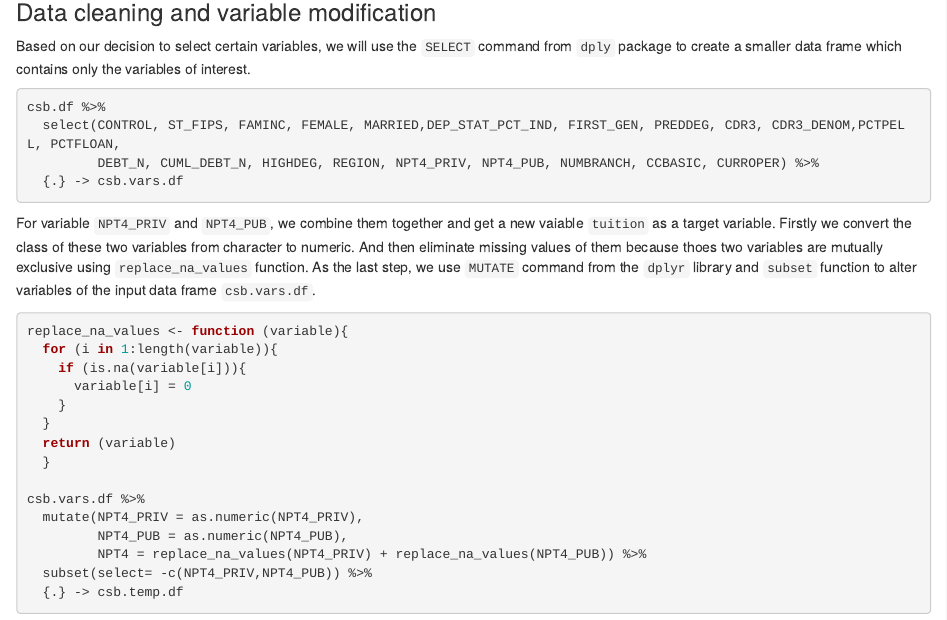
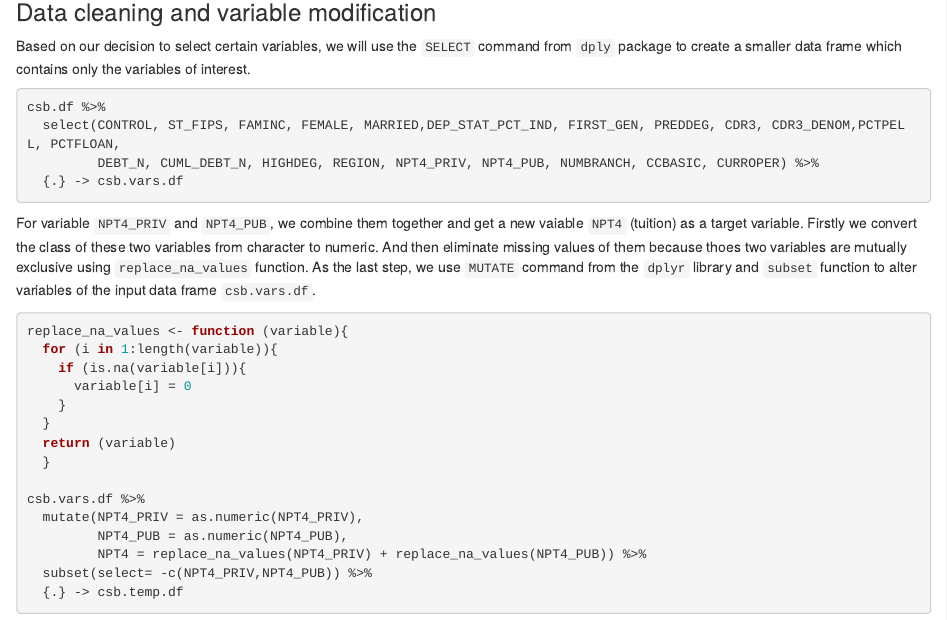
Before and after one commit to dorneliang/MA-710-Assignment-2, an R Markdown document (Assignment2_Data_Prepare.Rmd): the page in a window 1100 px wide, from 360 px down. Rendered offline with R 4.5, knitr and Pandoc, with nearby package versions; the code chunks are not run, so their results and figures are left out.

Commit message:
Update Assignment2_Data_Prepare.Rmd

````diff
--- a/Assignment2_Data_Prepare.Rmd
+++ b/Assignment2_Data_Prepare.Rmd
@@ -28,7 +28,7 @@ csb.df %>%
   {.} -> csb.vars.df
 ```
 
-For variable `NPT4_PRIV` and `NPT4_PUB`, we combine them together and get a new vaiable `tuition` as a target variable. Firstly we convert the class of these two variables from character to numeric. And then eliminate missing values of them because thoes two variables are mutually exclusive using `replace_na_values` function. As the last step, we use `MUTATE` command from the `dplyr` library and `subset` function to alter variables of the input data frame `csb.vars.df`.
+For variable `NPT4_PRIV` and `NPT4_PUB`, we combine them together and get a new vaiable `NPT4` (tuition) as a target variable. Firstly we convert the class of these two variables from character to numeric. And then eliminate missing values of them because thoes two variables are mutually exclusive using `replace_na_values` function. As the last step, we use `MUTATE` command from the `dplyr` library and `subset` function to alter variables of the input data frame `csb.vars.df`.
 
 ```{r, message=FALSE, warning=FALSE}
 replace_na_values <- function (variable){
````
